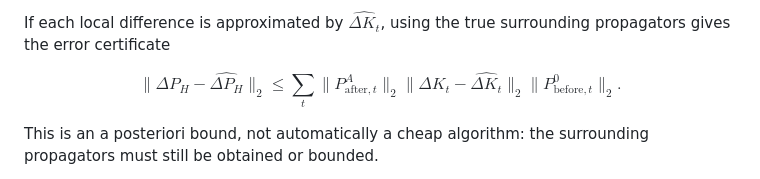
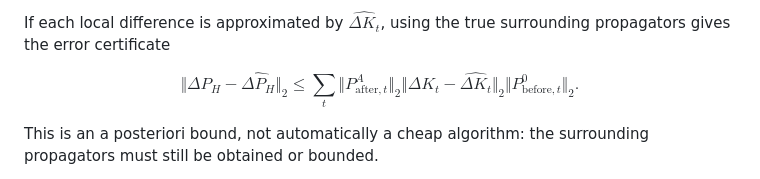
Before and after one commit to anttiluode/Kompressori, a Markdown page: Kompressori_exact_response.md, the part around one of its changes. Drawn GitHub-style.

Commit message:
Preserve norm bars and derivative notation through GitHub Markdown

```diff
--- a/Kompressori_exact_response.md
+++ b/Kompressori_exact_response.md
@@ -137,11 +137,11 @@ This explains why locality is a useful starting structure but does not guarantee
 If each local difference is approximated by $\widehat{\Delta K_t}$, using the true surrounding propagators gives the error certificate
 
 $$
-\|\Delta P_H-\widehat{\Delta P_H}\|_2
+\Vert \Delta P_H-\widehat{\Delta P_H}\Vert _2
 \le \sum_t
-\|P_{\mathrm{after},t}^A\|_2
-\|\Delta K_t-\widehat{\Delta K_t}\|_2
-\|P_{\mathrm{before},t}^0\|_2.
+\Vert P_{\mathrm{after},t}^A\Vert _2
+\Vert \Delta K_t-\widehat{\Delta K_t}\Vert _2
+\Vert P_{\mathrm{before},t}^0\Vert _2.
 $$
 
 This is an a posteriori bound, not automatically a cheap algorithm: the surrounding propagators must still be obtained or bounded.
```
Also changed, not shown: other parts of Kompressori_exact_response.md (+1 -1 lines).
